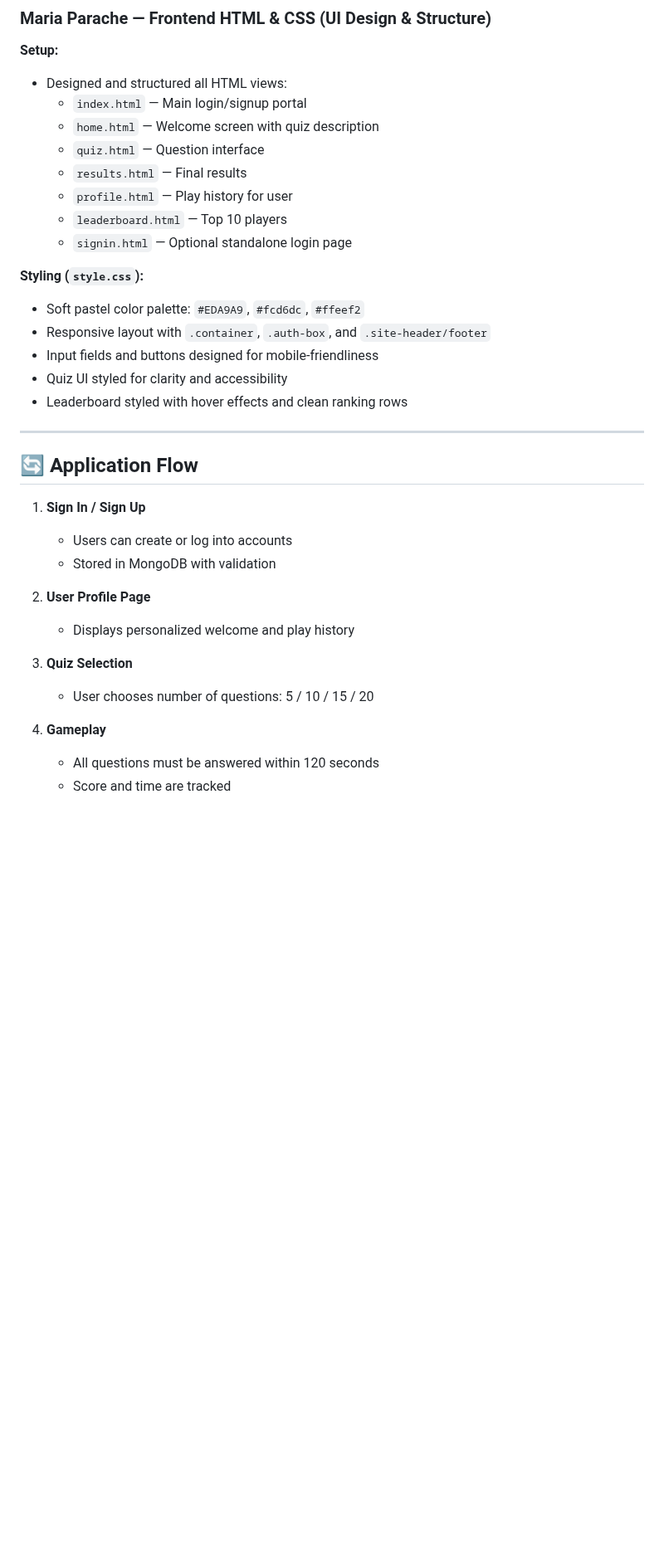
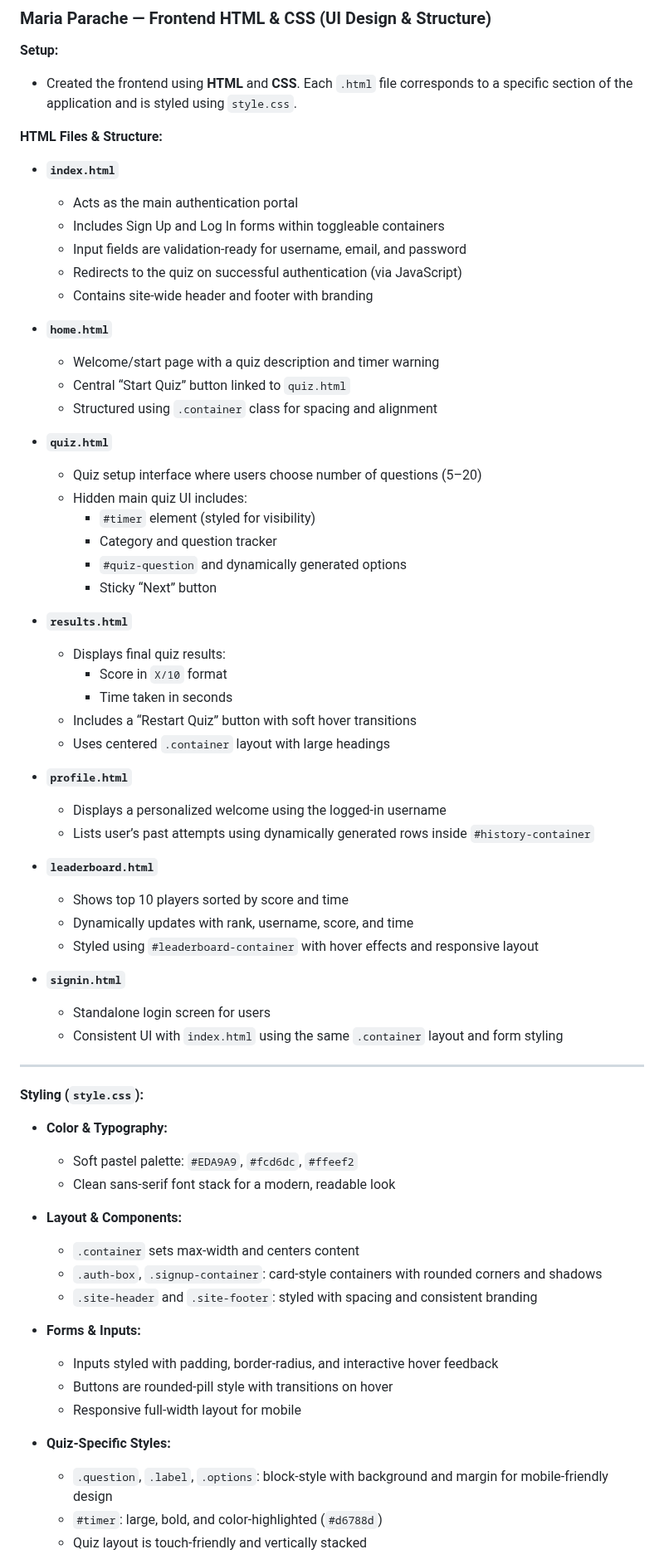
Before and after one commit to eusan-dev/quizApp, a Markdown page: README.md, the part around one of its changes. Shown at 83% size. GitHub-like rendering; blank space fills up the shorter version.

```diff
--- a/README.md
+++ b/README.md
@@ -105,37 +126,70 @@ A timed trivia quiz application that allows users to sign up, play dynamic quizz
 ### Maria Parache — Frontend HTML & CSS (UI Design & Structure)
 
 **Setup:**
-- Designed and structured all HTML views:
-  - `index.html` — Main login/signup portal
-  - `home.html` — Welcome screen with quiz description
-  - `quiz.html` — Question interface
-  - `results.html` — Final results
-  - `profile.html` — Play history for user
-  - `leaderboard.html` — Top 10 players
-  - `signin.html` — Optional standalone login page
+- Created the frontend using **HTML** and **CSS**. Each `.html` file corresponds to a specific section of the application and is styled using `style.css`.
 
-**Styling (`style.css`):**
-- Soft pastel color palette: `#EDA9A9`, `#fcd6dc`, `#ffeef2`
-- Responsive layout with `.container`, `.auth-box`, and `.site-header/footer`
-- Input fields and buttons designed for mobile-friendliness
-- Quiz UI styled for clarity and accessibility
-- Leaderboard styled with hover effects and clean ranking rows
+**HTML Files & Structure:**
+
+- **`index.html`**
+  - Acts as the main authentication portal
+  - Includes Sign Up and Log In forms within toggleable containers
+  - Input fields are validation-ready for username, email, and password
+  - Redirects to the quiz on successful authentication (via JavaScript)
+  - Contains site-wide header and footer with branding
+
+- **`home.html`**
+  - Welcome/start page with a quiz description and timer warning
+  - Central “Start Quiz” button linked to `quiz.html`
+  - Structured using `.container` class for spacing and alignment
+
+- **`quiz.html`**
+  - Quiz setup interface where users choose number of questions (5–20)
+  - Hidden main quiz UI includes:
+    - `#timer` element (styled for visibility)
+    - Category and question tracker
+    - `#quiz-question` and dynamically generated options
+    - Sticky “Next” button
+
+- **`results.html`**
+  - Displays final quiz results:
+    - Score in `X/10` format
+    - Time taken in seconds
+  - Includes a “Restart Quiz” button with soft hover transitions
+  - Uses centered `.container` layout with large headings
+
+- **`profile.html`**
+  - Displays a personalized welcome using the logged-in username
+  - Lists user’s past attempts using dynamically generated rows inside `#history-container`
+
+- **`leaderboard.html`**
+  - Shows top 10 players sorted by score and time
+  - Dynamically updates with rank, username, score, and time
+  - Styled using `#leaderboard-container` with hover effects and responsive layout
+
+- **`signin.html`**
+  - Standalone login screen for users
+  - Consistent UI with `index.html` using the same `.container` layout and form styling
 
 ---
 
-## 🔄 Application Flow
+**Styling (`style.css`):**
 
-1. **Sign In / Sign Up**
-   - Users can create or log into accounts
-   - Stored in MongoDB with validation
+- **Color & Typography:**
+  - Soft pastel palette: `#EDA9A9`, `#fcd6dc`, `#ffeef2`
+  - Clean sans-serif font stack for a modern, readable look
 
-2. **User Profile Page**
-   - Displays personalized welcome and play history
+- **Layout & Components:**
+  - `.container` sets max-width and centers content
+  - `.auth-box`, `.signup-container`: card-style containers with rounded corners and shadows
+  - `.site-header` and `.site-footer`: styled with spacing and consistent branding
 
-3. **Quiz Selection**
-   - User chooses number of questions: 5 / 10 / 15 / 20
+- **Forms & Inputs:**
+  - Inputs styled with padding, border-radius, and interactive hover feedback
+  - Buttons are rounded-pill style with transitions on hover
+  - Responsive full-width layout for mobile
 
-4. **Gameplay**
-   - All questions must be answered within 120 seconds
-   - Score and time are tracked
+- **Quiz-Specific Styles:**
+  - `.question`, `.label`, `.options`: block-style with background and margin for mobile-friendly design
+  - `#timer`: large, bold, and color-highlighted (`#d6788d`)
+  - Quiz layout is touch-friendly and vertically stacked
 
```
Also changed, not shown: other parts of README.md (+49 -40 lines).
